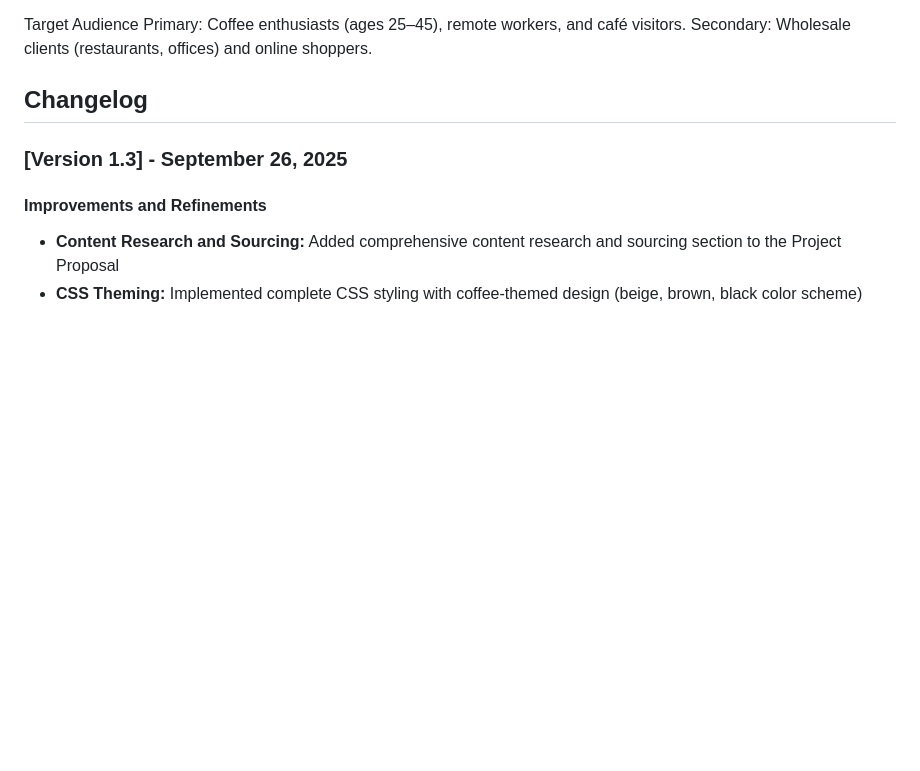
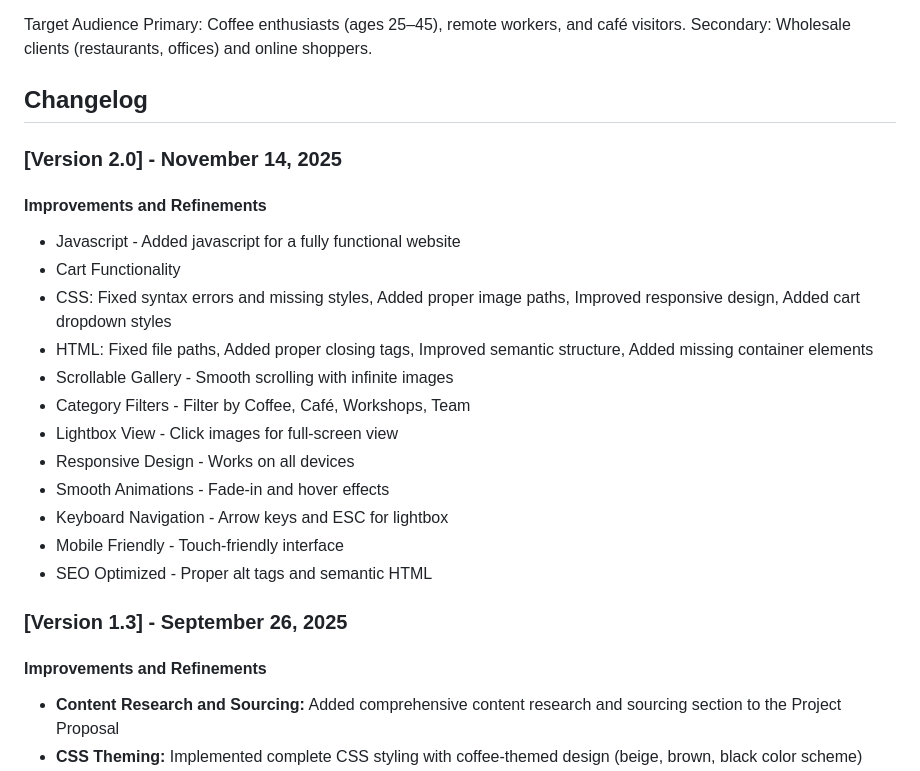
Before and after one commit to Fezzy19/UrbanBrew-Coffee-Rooster, a Markdown page: README.md, the part around the change. Drawn GitHub-style; blank space fills up the shorter version.

```diff
--- a/README.md
+++ b/README.md
@@ -12,6 +12,21 @@ Primary: Coffee enthusiasts (ages 25–45), remote workers, and café visitors.
 Secondary: Wholesale clients (restaurants, offices) and online shoppers.
 
 ## Changelog
+
+### [Version 2.0] - November 14, 2025
+#### Improvements and Refinements
+- Javascript - Added javascript for a fully functional website
+- Cart Functionality
+- CSS: Fixed syntax errors and missing styles, Added proper image paths, Improved responsive design, Added cart dropdown styles
+- HTML: Fixed file paths, Added proper closing tags, Improved semantic structure, Added missing container elements
+- Scrollable Gallery - Smooth scrolling with infinite images
+- Category Filters - Filter by Coffee, Café, Workshops, Team
+- Lightbox View - Click images for full-screen view
+- Responsive Design - Works on all devices
+- Smooth Animations - Fade-in and hover effects
+- Keyboard Navigation - Arrow keys and ESC for lightbox
+- Mobile Friendly - Touch-friendly interface
+- SEO Optimized - Proper alt tags and semantic HTML
 
 ### [Version 1.3] - September 26, 2025
 #### Improvements and Refinements
```
